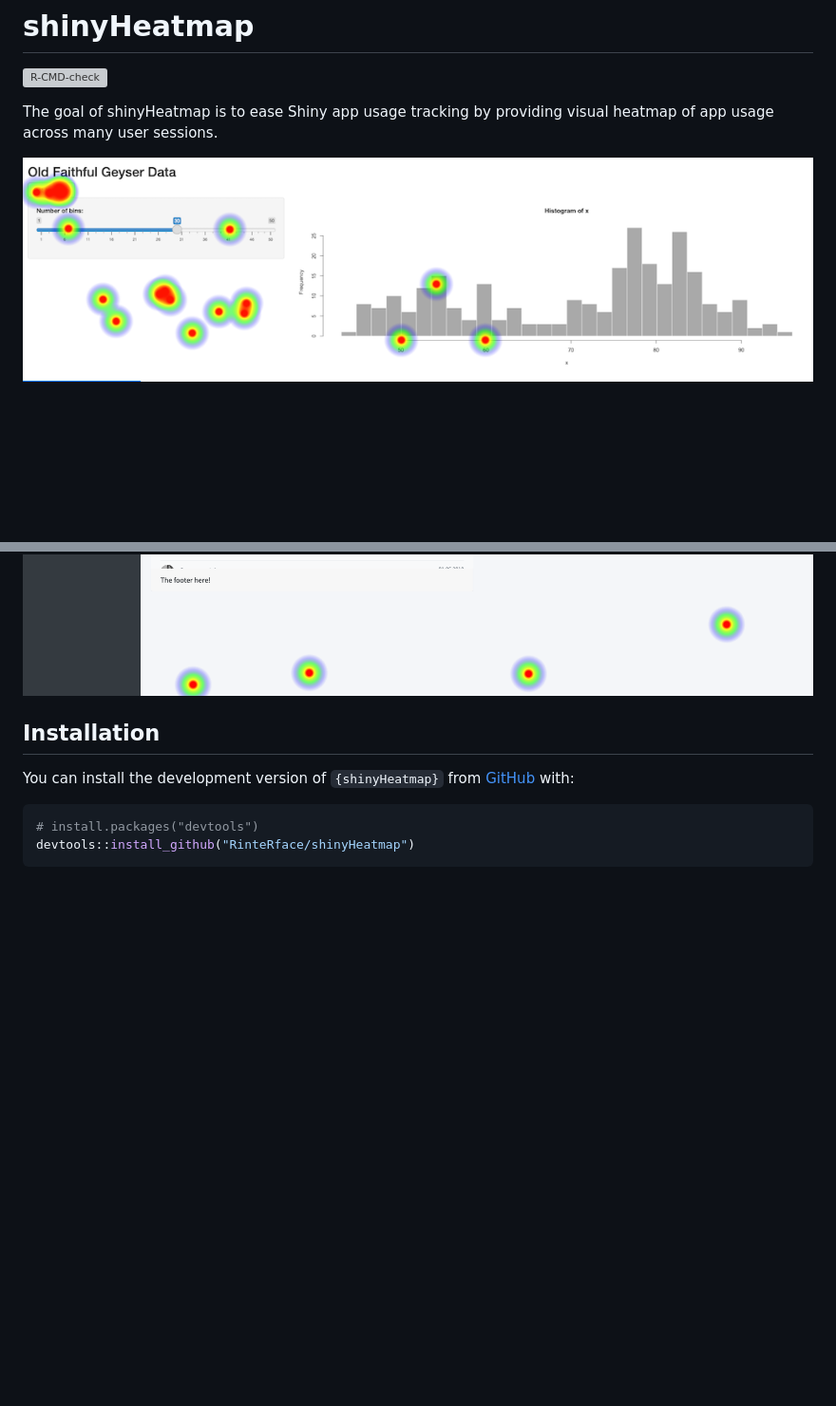
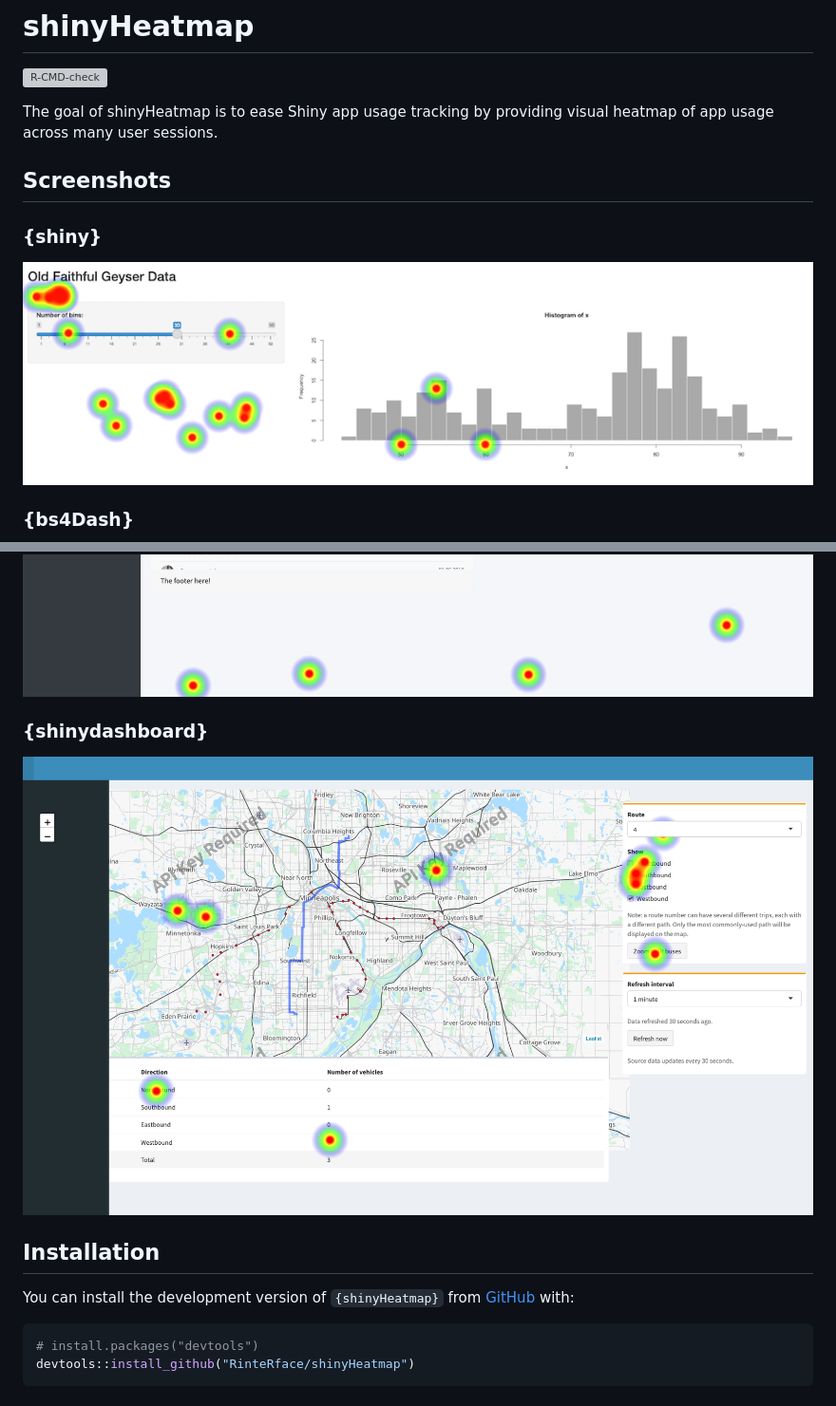
Before and after one commit to RinteRface/shinyHeatmap, a Markdown page: README.md, 2 parts joined by grey strips. Shown: that part at 95% size. GitHub-like rendering; pictures changed too: man/figures/shinyHeatmap-shinydashboard.png (added); blank space fills up the shorter version; grey boxes are pictures that could not be loaded.

Commit message:
added shinydashboard example

```diff
--- a/README.md
+++ b/README.md
@@ -8,8 +8,16 @@
 The goal of shinyHeatmap is to ease Shiny app usage tracking by providing visual heatmap of
 app usage across many user sessions.
 
+## Screenshots
+
+### {shiny}
 <img src="man/figures/shinyHeatmap-basic.png">
+
+### {bs4Dash}
 <img src="man/figures/shinyHeatmap-bs4Dash.png">
+
+### {shinydashboard}
+<img src="man/figures/shinyHeatmap-shinydashboard.png">
 
 ## Installation
 
```
Also changed, not shown: 7 other files.
